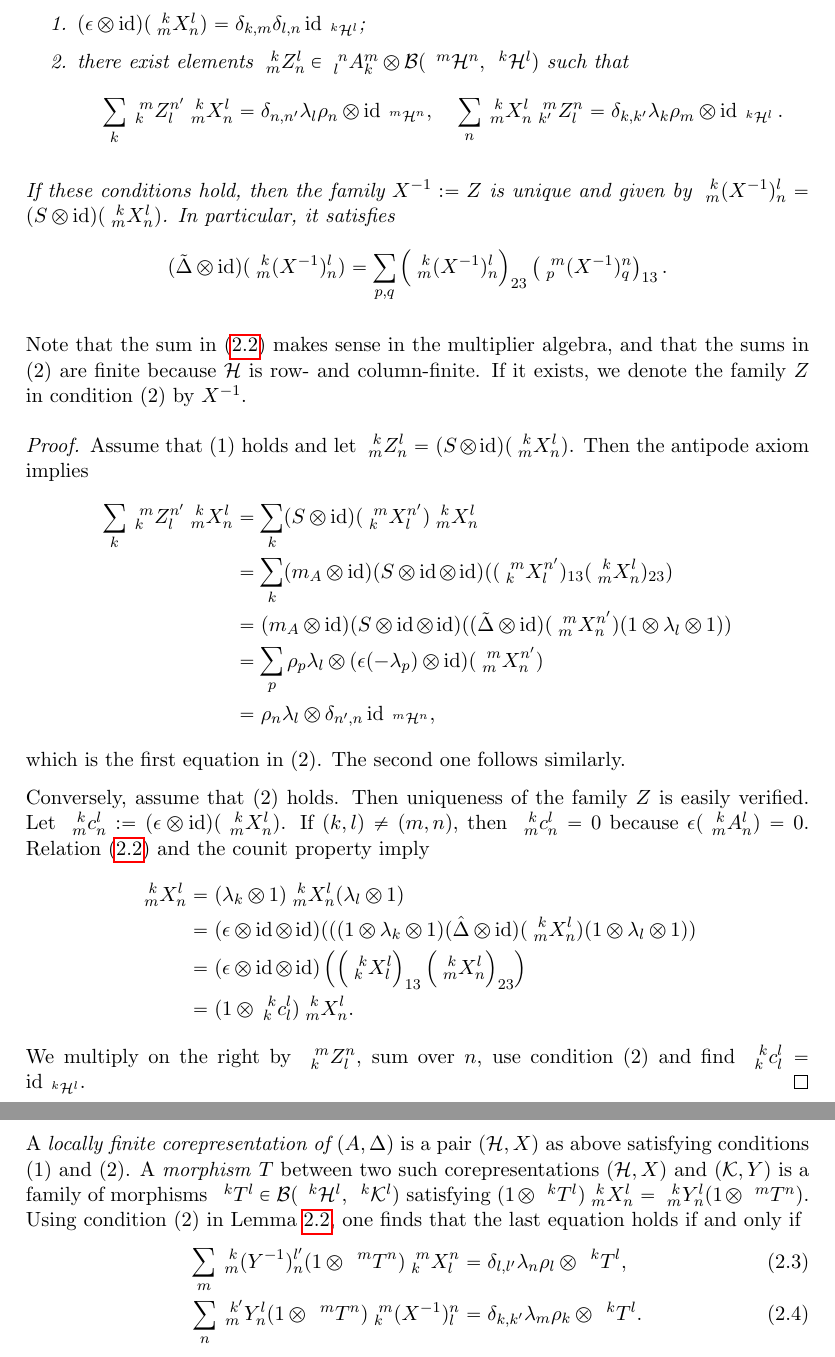
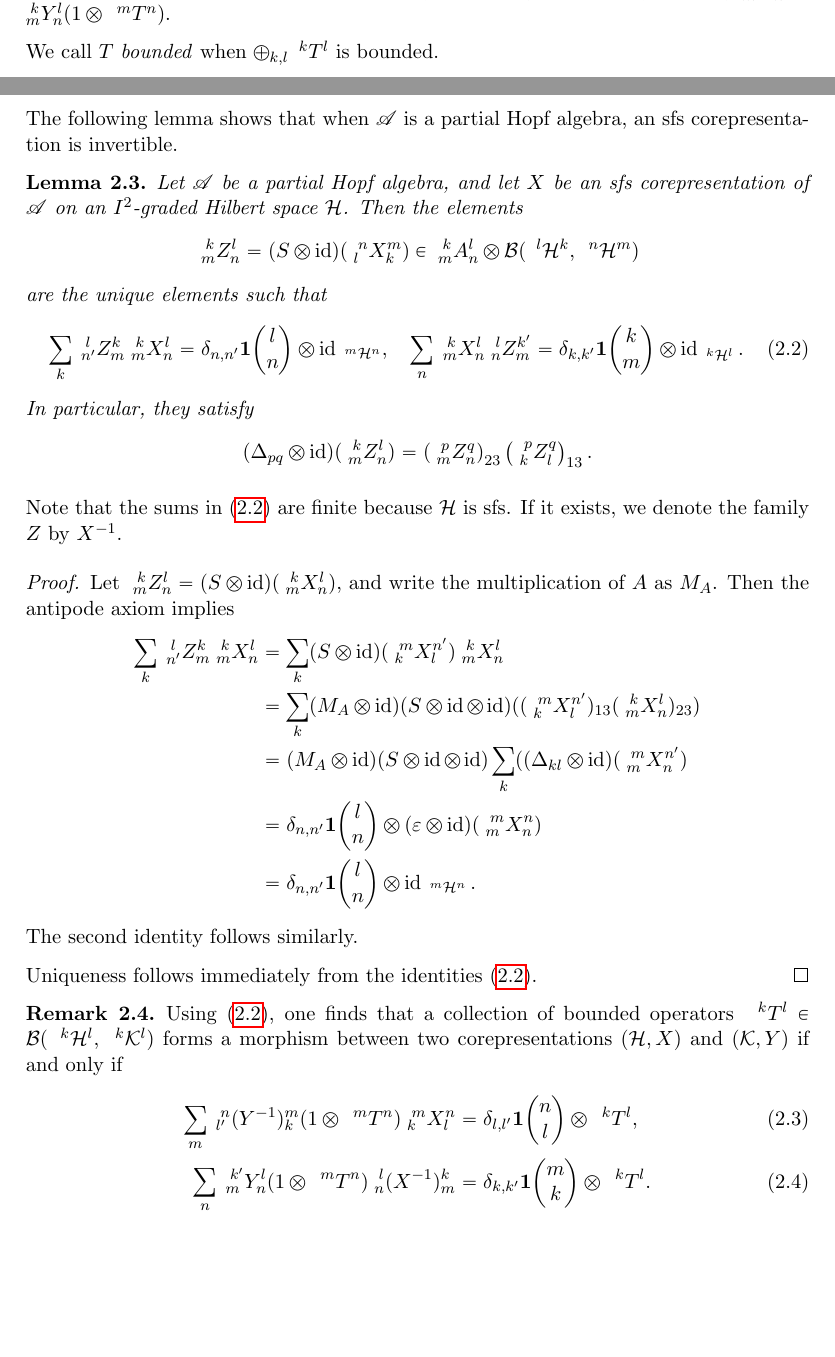
Before and after one commit to thomastimmermann/face-algebras-from-ergodic-actions-of-compact-quantum-groups, a LaTeX paper (dyn-suq-main.tex, which reads 2-representations.tex): two parts of pages 11 and 12 of 37 before the commit and two parts of pages 10 and 11 of 37 after it, joined at a grey line, cut at the place of the change, the shorter picture padded with empty space. Compiled offline with pdfLaTeX.

Commit message:
Small changes section 2
Changes up to Schur lemma

```diff
--- a/2-representations.tex
+++ b/2-representations.tex
@@ -59,87 +46,70 @@ for all possible indices.
-  \begin{enumerate}
-  \item $(\epsilon \otimes
-    \id)(\Gr{X}{k}{l}{m}{n})=\delta_{k,m}\delta_{l,n}\id_{\Gru{\mathcal{H}}{k}{l}}$;
-  \item there exist elements $\Gr{Z}{k}{l}{m}{n} \in
-    \Gr{A}{n}{m}{l}{k} \otimes
-    \mathcal{B}(\Gru{\mathcal{H}}{m}{n},\Gru{\mathcal{H}}{k}{l})$ such
-    that
-  \begin{align*}
-    \sum_{k} \Gr{Z}{m}{n'}{k}{l} \Gr{X}{k}{l}{m}{n} &= \delta_{n,n'}
-    \lambda_{l} \rho_{n} \otimes \id_{\Gru{\mathcal{H}}{m}{n}}, &
-    \sum_{n} \Gr{X}{k}{l}{m}{n} \Gr{Z}{m}{n}{k'}{l} &= \delta_{k,k'}
-    \lambda_{k} \rho_{m} \otimes \id_{\Gru{\mathcal{H}}{k}{l}}.
-  \end{align*}
-  \end{enumerate}
-  If these conditions hold, then the family $X^{-1}:=Z$ is unique and
-  given by $\Gr{(X^{-1})}{k}{l}{m}{n}=(S \otimes
-  \id)(\Gr{X}{k}{l}{m}{n})$. In particular, it satisfies
-  \begin{align*}
-    (\tilde \Delta \otimes \id)(\Gr{(X^{-1})}{k}{l}{m}{n}) &=
-    \sum_{p,q}
-    \left(\Gr{(X^{-1})}{k}{l}{m}{n}\right)_{23}\left(\Gr{(X^{-1})}{m}{n}{p}{q}\right)_{13}.
-  \end{align*}
-\end{Lem}
-Note that the sum in \eqref{eq:rep-delta} makes sense in the
-multiplier algebra, and that the sums in (2) are finite because
-$\mathcal{H}$ is row- and column-finite. If it exists, we denote the family $Z$ in condition (2)  by $X^{-1}$.
-\begin{proof}
-   Assume that (1) holds and let  $\Gr{Z}{k}{l}{m}{n}=(S \otimes
-   \id)(\Gr{X}{k}{l}{m}{n})$. Then the antipode axiom implies
-   \begin{align*}
-     \sum_{k} \Gr{Z}{m}{n'}{k}{l} \Gr{X}{k}{l}{m}{n} &= \sum_{k}
-     (S\otimes \id)(\Gr{X}{m}{n'}{k}{l}) \Gr{X}{k}{l}{m}{n}
-     \\
-     &=\sum_{k} (m_{A} \otimes \id)(S\otimes \id \otimes \id) (
-     (\Gr{X}{m}{n
-       '}{k}{l})_{13}(\Gr{X}{k}{l}{m}{n})_{23}) \\
-     &= (m_{A} \otimes \id)(S\otimes \id \otimes \id)((\tilde \Delta
-     \otimes \id)(\Gr{X}{m}{n'}{m}{n})(1 \otimes \lambda_{l}\otimes
-     1)) \\
-     &= \sum_{p} \rho_{p}\lambda_{l} \otimes (\epsilon(-\lambda_{p}
-    ) \otimes \id)(\Gr{X}{m}{n'}{m}{n}) \\
-     &= \rho_{n}\lambda_{l} \otimes \delta_{n',n}
-     \id_{\Gru{\mathcal{H}}{m}{n}},
-   \end{align*}
-   which is the first equation in (2). The second one follows
-   similarly.
+Let us call an $I^2$-graded Hilbert space $\mathcal{H}=\bigoplus_{k,l} \Gru{\mathcal{H}}{k}{l}$ \emph{separately finitely supported (sfs)} %better name?
+if $\Gru{\Hsp}{k}{l} = \{0\}$ for almost all $k$ (resp. almost all $l$) when $l$ (resp. $k$) is fixed. Similarly, a corepresentation will be called separately finitely supported if its carrier $I^2$-graded Hilbert space is separately finitely supported.
 
-   Conversely, assume that (2) holds. Then uniqueness of the family
-   $Z$ is easily verified. Let $\Gr{c}{k}{l}{m}{n}:=(\epsilon \otimes
-   \id)(\Gr{X}{k}{l}{m}{n})$.  If $(k,l)\neq (m,n)$, then
-   $\Gr{c}{k}{l}{m}{n} = 0$ because
-   $\epsilon(\Gr{A}{k}{l}{m}{n})=0$. Relation \eqref{eq:rep-delta} and
-   the counit property imply
-\begin{align*}
-  \Gr{X}{k}{l}{m}{n} &=
-  (\lambda_{k} \otimes 1)\Gr{X}{k}{l}{m}{n}(\lambda_{l}\otimes 1) \\
-  &= (\epsilon \otimes \id \otimes \id)(((1 \otimes \lambda_{k} \otimes
-  1)(\hat \Delta \otimes \id)(\Gr{X}{k}{l}{m}{n})(1 \otimes \lambda_{l}
-  \otimes 1)) \\ &=(\epsilon \otimes \id \otimes \id)
-  \left(\left(\Gr{X}{k}{l}{k}{l}\right)_{13}\left(\Gr{X}{k}{l}{m}{n}\right)_{23}\right)
-\\ &  = (1 \otimes \Gr{c}{k}{l}{k}{l}) \Gr{X}{k}{l}{m}{n}.
-   \end{align*}
-   We multiply on the right by $\Gr{Z}{m}{n}{k}{l}$, sum over $n$, use
-   condition (2) and find
-   $\Gr{c}{k}{l}{k}{l}=\id_{\Gru{\mathcal{H}}{k}{l}}$.
-\end{proof}
-
-A \emph{locally finite corepresentation of $(A,\Delta)$} is a pair
-$(\mathcal{H},X)$ as above satisfying conditions (1) and (2). A
-\emph{morphism} $T$ between two such corepresentations
-$(\mathcal{H},X)$ and $(\mathcal{K},Y)$ is a family of morphisms
+\begin{Def} A \emph{morphism} $T$ between two corepresentations
+$(\mathcal{H},X)$ and $(\mathcal{K},Y)$ is a family of bounded linear maps
 $\Gru{T}{k}{l} \in
 \mathcal{B}(\Gru{\mathcal{H}}{k}{l},\Gru{\mathcal{K}}{k}{l})$
 satisfying $(1 \otimes \Gru{T}{k}{l})\Gr{X}{k}{l}{m}{n} =
-\Gr{Y}{k}{l}{m}{n}(1 \otimes \Gru{T}{m}{n})$.  Using condition (2) in
-Lemma \ref{lemma:rep-corep}, one finds that the last equation holds if
+\Gr{Y}{k}{l}{m}{n}(1 \otimes \Gru{T}{m}{n})$.
+
+ We call $T$ \emph{bounded} when $\oplus_{k,l} \Gru{T}{k}{l}$ is bounded.
+\end{Def}
+
+The following lemma shows that when $\mathscr{A}$ is a partial Hopf algebra, an sfs corepresentation is invertible.
+
+% Local finite-dimensionality not needed?
+\begin{Lem} \label{lemma:rep-corep} Let $\mathscr{A}$ be a partial Hopf algebra, and let $X$ be an sfs corepresentation of $\mathscr{A}$ on an $I^2$-graded Hilbert space $\Hsp$.
+  Then the elements % More logical to give the $Z$ the grading of the component in $A$ to which they belong
+  \[\Gr{Z}{k}{l}{m}{n} =(S \otimes
+  \id)(\Gr{X}{n}{m}{l}{k}) \in
+    \Gr{A}{k}{l}{m}{n} \otimes
+    \mathcal{B}(\Gru{\mathcal{H}}{l}{k},\Gru{\mathcal{H}}{n}{m})\] are the unique elements such  that
+  \begin{align}\label{eq:rep-delta}
+    \sum_{k} \Gr{Z}{l}{k}{n'}{m} \Gr{X}{k}{l}{m}{n} &= \delta_{n,n'}
+    \UnitC{l}{n} \otimes \id_{\Gru{\mathcal{H}}{m}{n}}, &
+    \sum_{n} \Gr{X}{k}{l}{m}{n} \Gr{Z}{l}{k'}{n}{m} &= \delta_{k,k'}
+    \UnitC{k}{m}\otimes \id_{\Gru{\mathcal{H}}{k}{l}}.
+  \end{align}
+   In particular, they satisfy
+  \begin{align*}
+    (\Delta_{pq} \otimes \id)(\Gr{Z}{k}{l}{m}{n}) &=
+    \left(\Gr{Z}{p}{q}{m}{n}\right)_{23}\left(\Gr{Z}{p}{q}{k}{l}\right)_{13}.
+  \end{align*}
+\end{Lem}
+Note that the sums in \eqref{eq:rep-delta} are finite because $\mathcal{H}$ is sfs. If it exists, we denote the family $Z$ by $X^{-1}$.
+\begin{proof}
+ Let  $\Gr{Z}{k}{l}{m}{n}=(S \otimes \id)(\Gr{X}{k}{l}{m}{n})$, and write the multiplication of $A$ as $M_A$. Then the antipode axiom implies
+   \begin{align*}
+     \sum_{k} \Gr{Z}{l}{k}{n'}{m} \Gr{X}{k}{l}{m}{n} &= \sum_{k}
+     (S\otimes \id)(\Gr{X}{m}{n'}{k}{l}) \Gr{X}{k}{l}{m}{n}
+     \\
+     &=\sum_{k} (M_A \otimes \id)(S\otimes \id \otimes \id) (
+     (\Gr{X}{m}{n
+       '}{k}{l})_{13}(\Gr{X}{k}{l}{m}{n})_{23}) \\
+     &= (M_A\otimes \id)(S\otimes \id \otimes \id)\sum_{k}((\Delta_{kl}
+     \otimes \id)(\Gr{X}{m}{n'}{m}{n}) \\
+     &= \delta_{n,n'} \UnitC{l}{n}\otimes (\varepsilon\otimes \id)(\Gr{X}{m}{n}{m}{n}) \\
+     &= \delta_{n,n'}\UnitC{l}{n} \otimes
+     \id_{\Gru{\mathcal{H}}{m}{n}}.
+   \end{align*} The second identity follows
+   similarly.
+
+ Uniqueness follows immediately from the identities  \eqref{eq:rep-delta}.
+\end{proof}
+
+ \begin{Rem} % To see if this has to be modified.
+ Using \eqref{eq:rep-delta}, one finds that a collection of bounded operators $\Gru{T}{k}{l} \in
+\mathcal{B}(\Gru{\mathcal{H}}{k}{l},\Gru{\mathcal{K}}{k}{l})$ forms a morphism between two corepresentations
+$(\mathcal{H},X)$ and $(\mathcal{K},Y)$  if
 and only if
   \begin{align}
-    \sum_{m} \Gr{(Y^{-1})}{k}{l'}{m}{n}(1 \otimes
+    \sum_{m} \Gr{(Y^{-1})}{n}{m}{l'}{k}(1 \otimes
     \Gru{T}{m}{n})\Gr{X}{m}{n}{k}{l} &= \delta_{l,l'}
-    \lambda_{n}\rho_{l} \otimes \Gru{T}{k}{l}, \\
+    \UnitC{n}{l} \otimes \Gru{T}{k}{l}, \\
     \sum_{n} \Gr{Y}{k'}{l}{m}{n}(1 \otimes
-    \Gru{T}{m}{n})\Gr{(X^{-1})}{m}{n}{k}{l} &= \delta_{k,k'}
-    \lambda_{m} \rho_{k} \otimes \Gru{T}{k}{l}.
+    \Gru{T}{m}{n})\Gr{(X^{-1})}{l}{k}{n}{m} &= \delta_{k,k'}
+    \UnitC{m}{k} \otimes \Gru{T}{k}{l}.
  \end{align}
 For example, if the first equation holds, then
 \begin{align*}
--- a/dyn-suq-main.tex
+++ b/dyn-suq-main.tex
@@ -29,6 +29,7 @@
 
 \newcommand{\co}{\mathrm{co}}
 \newcommand{\Corep}{\mathrm{Corep_{f}}}
+\newcommand{\sff}{\textrm{s.f.~}}
 \DeclareMathOperator{\Hom}{Hom}
 \DeclareMathOperator{\img}{img}
 
```
Also changed, not shown: 1-face-algebras.tex (+3 -3 lines), dyn-suq-main.pdf, 2-representations.tex (40 more changed lines), 5 other files.
